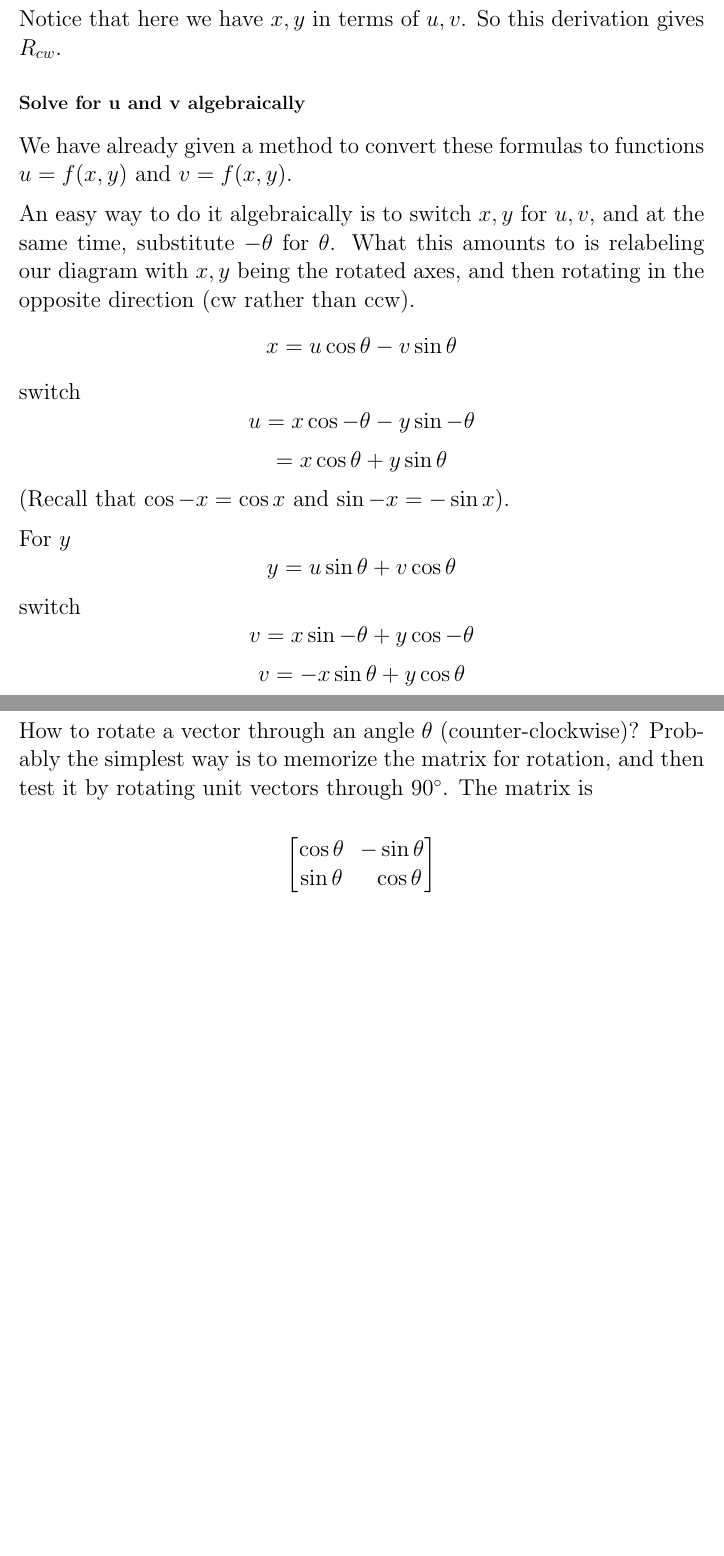
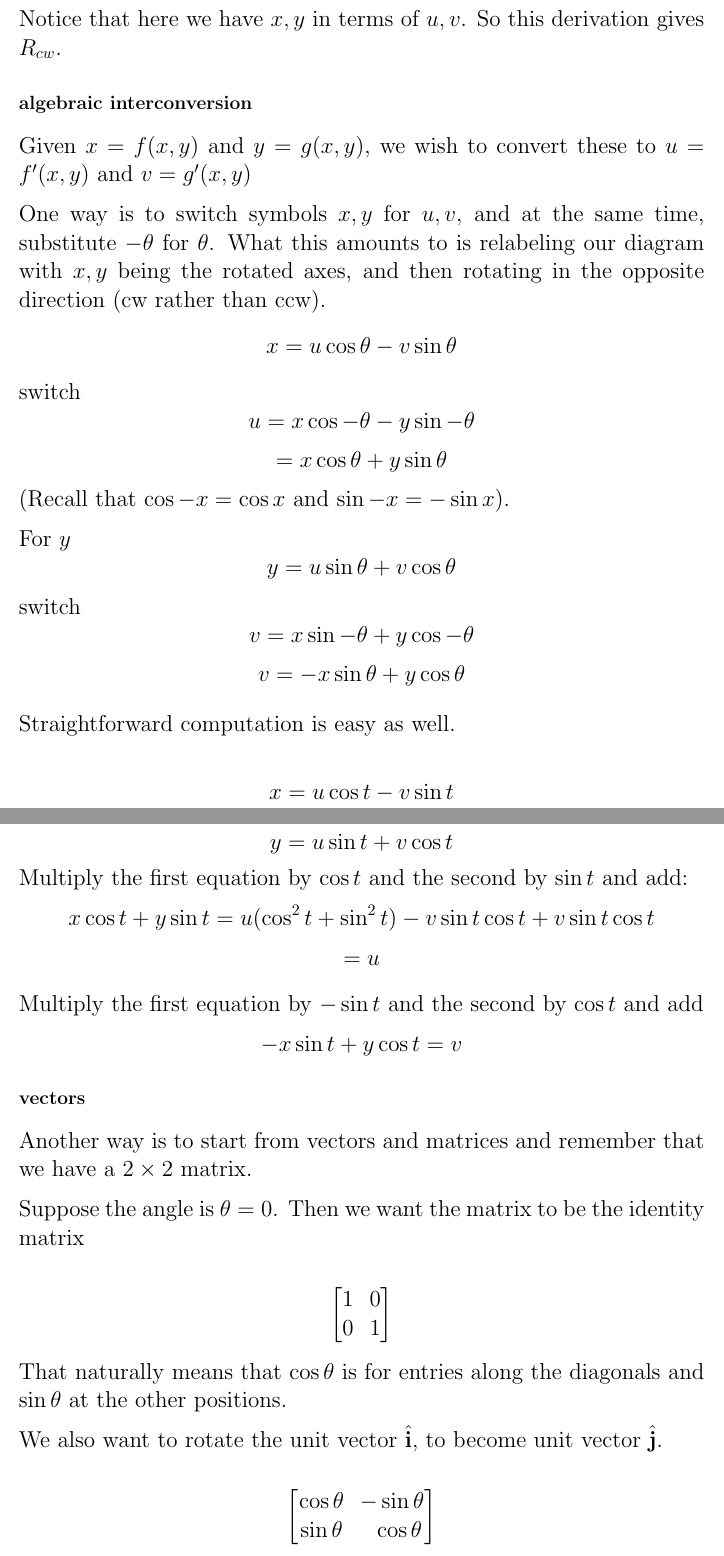
Before and after one commit to telliott99/short_takes, a LaTeX document (- tex/Rotation.tex): two parts of pages 5 and 6 of 9, joined at a grey line, cut so that both start at the same text, the shorter picture padded with empty space. Compiled offline with pdfLaTeX.

Commit message:
no message

```diff
--- a/- tex/Rotation.tex
+++ b/- tex/Rotation.tex
@@ -154,10 +154,10 @@ In the same way:
 
 Notice that here we have $x,y$ in terms of $u,v$.  So this derivation gives $R_{cw}$.
 
-\subsection*{Solve for u and v algebraically}
-We have already given a method to convert these formulas to functions $u = f(x,y)$ and $v = f(x,y)$.
+\subsection*{algebraic interconversion}
+Given $x = f(x,y)$ and $y = g(x,y)$, we wish to convert these to $u = f'(x,y)$ and $v = g'(x,y)$
 
-An easy way to do it algebraically is to switch $x,y$ for $u,v$, and at the same time, substitute $-\theta$ for $\theta$.  What this amounts to is relabeling our diagram with $x,y$ being the rotated axes, and then rotating in the opposite direction (cw rather than ccw).
+One way is to switch symbols $x,y$ for $u,v$, and at the same time, substitute $-\theta$ for $\theta$.  What this amounts to is relabeling our diagram with $x,y$ being the rotated axes, and then rotating in the opposite direction (cw rather than ccw).
 \[ x = u \cos \theta - v \sin \theta \]
 switch
 \[ u = x \cos -\theta - y \sin -\theta \]
@@ -170,8 +170,33 @@ switch
 \[ v = x \sin -\theta + y \cos -\theta \]
 \[ v = -x \sin \theta + y \cos \theta \]
 
+Straightforward computation is easy as well.
+
+\[ x = u \cos t - v \sin t \]
+\[ y = u \sin t + v \cos t \]
+Multiply the first equation by $\cos t$ and the second by $\sin t$ and add:
+\[ x \cos t + y \sin t = u (\cos^2 t + \sin^2 t) - v \sin t \cos t + v \sin t \cos t \]
+\[ = u \]
+
+Multiply the first equation by $- \sin t$ and the second by $\cos t$ and add
+\[ - x \sin t + y \cos t = v \]
+
 \subsection*{vectors}
-How to rotate a vector through an angle $\theta$ (counter-clockwise)?  Probably the simplest way is to memorize the matrix for rotation, and then test it by rotating unit vectors through $90^{\circ}$.  The matrix is
+
+Another way is to start from vectors and matrices and remember that we have a $2 \times 2$ matrix.
+
+Suppose the angle is $\theta = 0$.  Then we want the matrix to be the identity matrix
+
+\[
+\begin{bmatrix}
+1 & 0 \\
+0 & 1
+\end{bmatrix}
+\]
+
+That naturally means that $\cos \theta$ is for entries along the diagonals and $\sin \theta$ at the other positions.
+
+We also want to rotate the unit vector $\hat{\mathbf{i}}$, to become unit vector $\hat{\mathbf{j}}$.
 
 \[
 \begin{bmatrix}
```
Also changed, not shown: Rotation.pdf, - tex/Rotation.tex (2 more changed lines).
